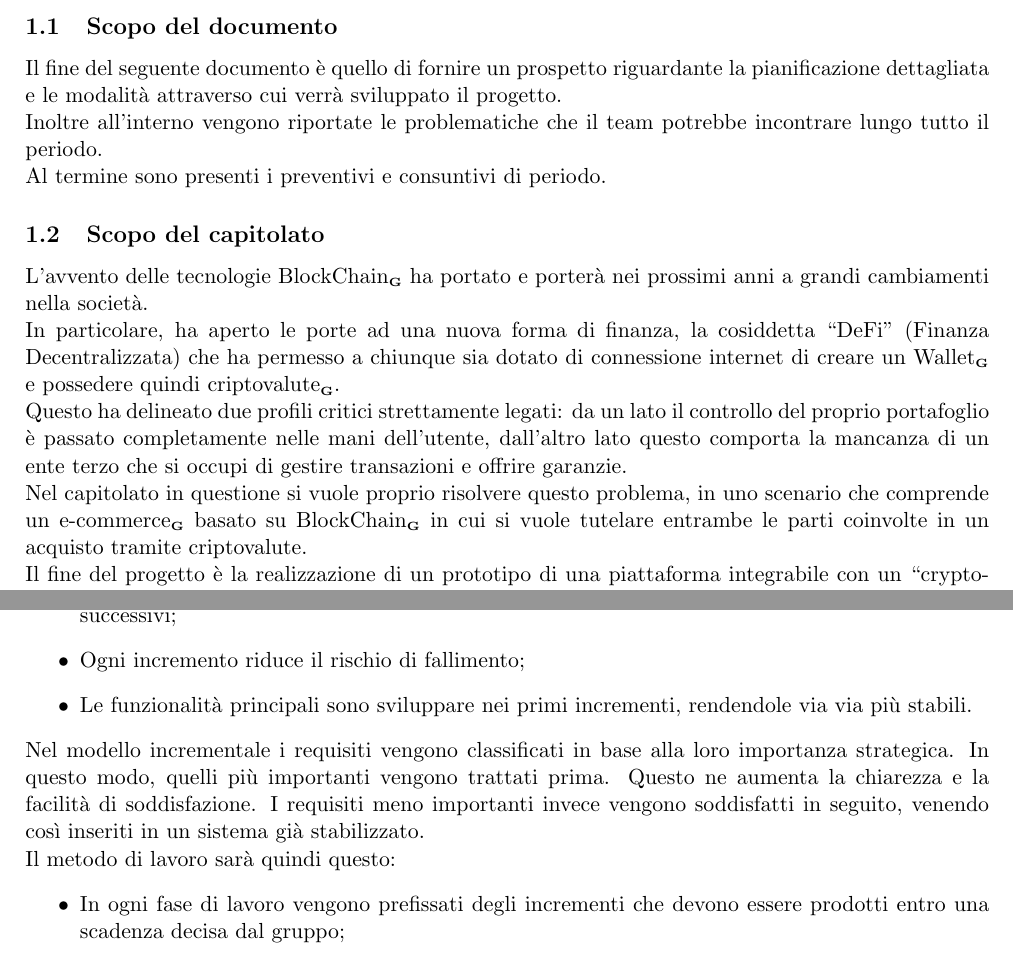
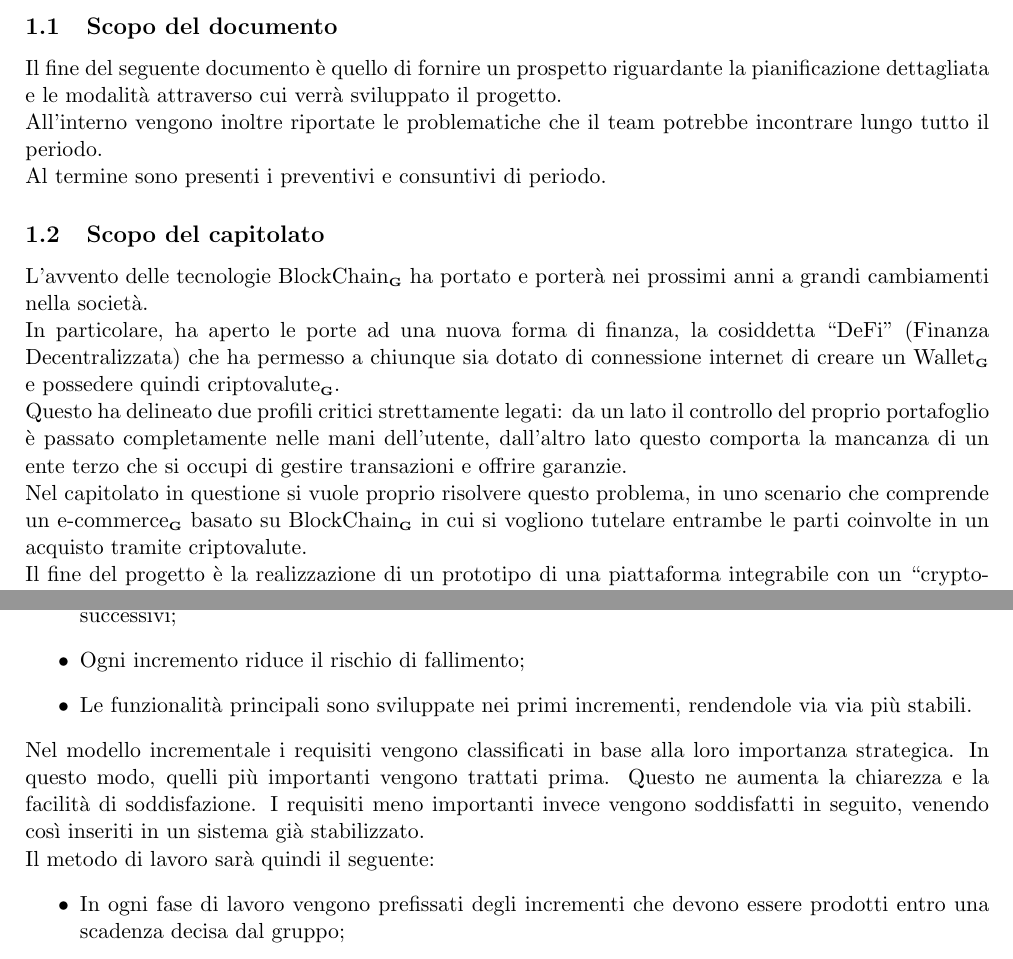
Before and after one commit to Yakuzaishi-SWE/docs, a LaTeX document (src/piano_di_progetto/piano_di_progetto.tex, which reads src/piano_di_progetto/sezioni/introduzione.tex, src/piano_di_progetto/sezioni/modello_di_sviluppo.tex): two parts of pages 7 and 13 of 49, joined at a grey line, cut so that both start at the same text. Compiled offline with pdfLaTeX.

Commit message:
fix grammaticali

```diff
--- a/src/piano_di_progetto/sezioni/introduzione.tex
+++ b/src/piano_di_progetto/sezioni/introduzione.tex
@@ -2,7 +2,7 @@
 
 \subsection{Scopo del documento} \label{subsection:intro_scopo_documento}
 Il fine del seguente documento è quello di fornire un prospetto riguardante la pianificazione dettagliata e le modalità attraverso cui verrà sviluppato il progetto.\\
-Inoltre all'interno vengono riportate le problematiche che il team potrebbe incontrare lungo tutto il periodo.\\
+All'interno vengono inoltre riportate le problematiche che il team potrebbe incontrare lungo tutto il periodo.\\
 Al termine sono presenti i preventivi e consuntivi di periodo.
 
 \subsection{Scopo del capitolato} \label{subsection:intro_scopo_capitolato}
@@ -12,7 +12,7 @@ In particolare, ha aperto le porte ad una nuova forma di finanza, la cosiddetta
 Questo ha delineato due profili critici strettamente legati: da un lato il controllo del proprio portafoglio è passato completamente nelle mani dell'utente,
 dall'altro lato questo comporta la mancanza di un ente terzo che si occupi di gestire transazioni e offrire garanzie.\\
 Nel capitolato in questione si vuole proprio risolvere questo problema, in uno scenario che comprende un e-commerce\glo{} basato su BlockChain\glo{} in cui si
-vuole tutelare entrambe le parti coinvolte in un acquisto tramite criptovalute.\\
+vogliono tutelare entrambe le parti coinvolte in un acquisto tramite criptovalute.\\
 Il fine del progetto è la realizzazione di un prototipo di una piattaforma integrabile con un “crypto-ecommerce”\glo{}, che si occupi di gestire gli ordini dalle
 fasi di pagamento alla consegna.
 
--- a/src/piano_di_progetto/sezioni/modello_di_sviluppo.tex
+++ b/src/piano_di_progetto/sezioni/modello_di_sviluppo.tex
@@ -3,12 +3,12 @@ Il gruppo ha deciso di lavorare secondo il \textbf{modello incrementale} per il
 \begin{itemize}
   \item Può produrre valore ad ogni incremento, aiutando a fissare meglio i requisiti per gli incrementi successivi;
   \item Ogni incremento riduce il rischio di fallimento;
-  \item Le funzionalità principali sono sviluppare nei primi incrementi, rendendole via via più stabili.
+  \item Le funzionalità principali sono sviluppate nei primi incrementi, rendendole via via più stabili.
 \end{itemize}
 Nel modello incrementale i requisiti vengono classificati in base alla loro importanza strategica. In questo modo, quelli più importanti vengono
 trattati prima. Questo ne aumenta la chiarezza e la facilità di soddisfazione. I requisiti meno importanti invece vengono soddisfatti in seguito,
 venendo così inseriti in un sistema già stabilizzato.\\
-Il metodo di lavoro sarà quindi questo:
+Il metodo di lavoro sarà quindi il seguente:
 \begin{itemize}
   \item In ogni fase di lavoro vengono prefissati degli incrementi che devono essere prodotti entro una scadenza decisa dal gruppo;
   \item Il lavoro viene diviso tra i membri del gruppo;
```
